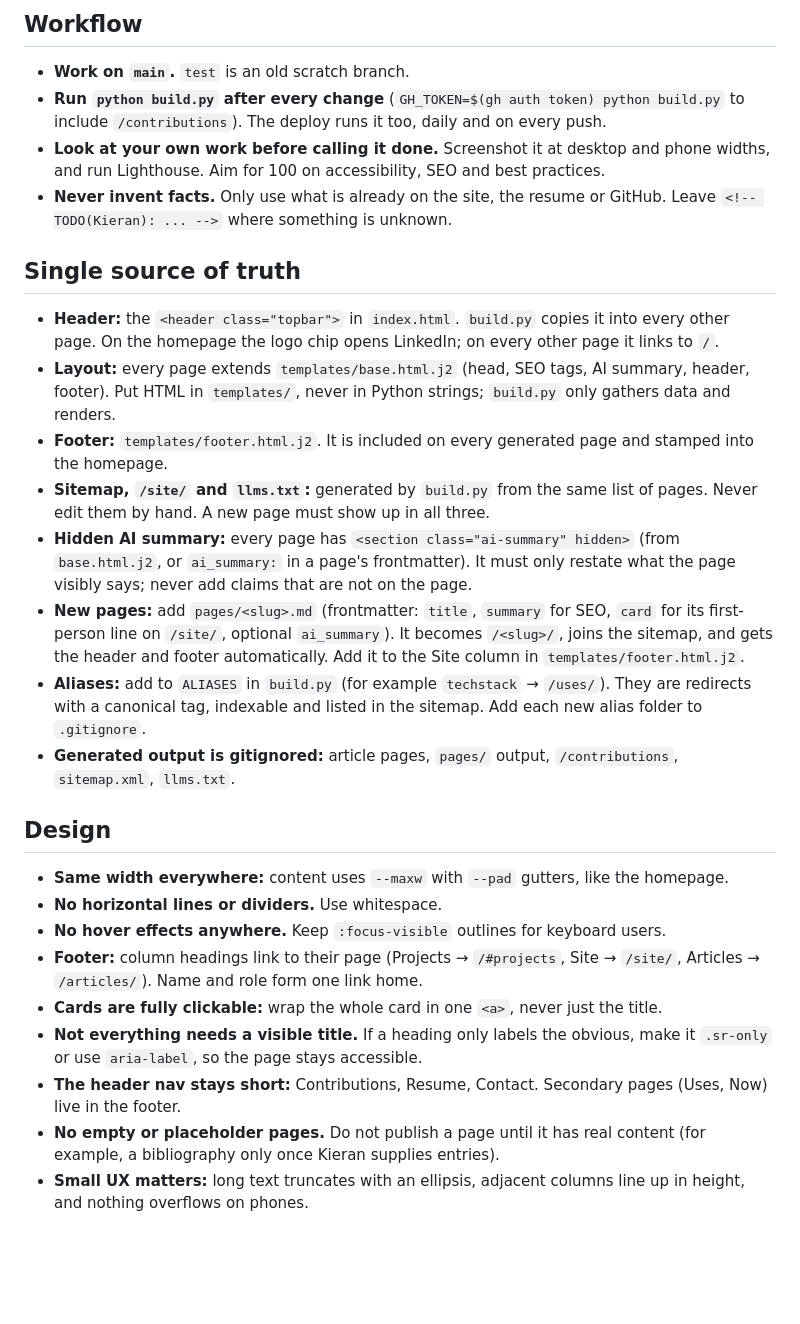
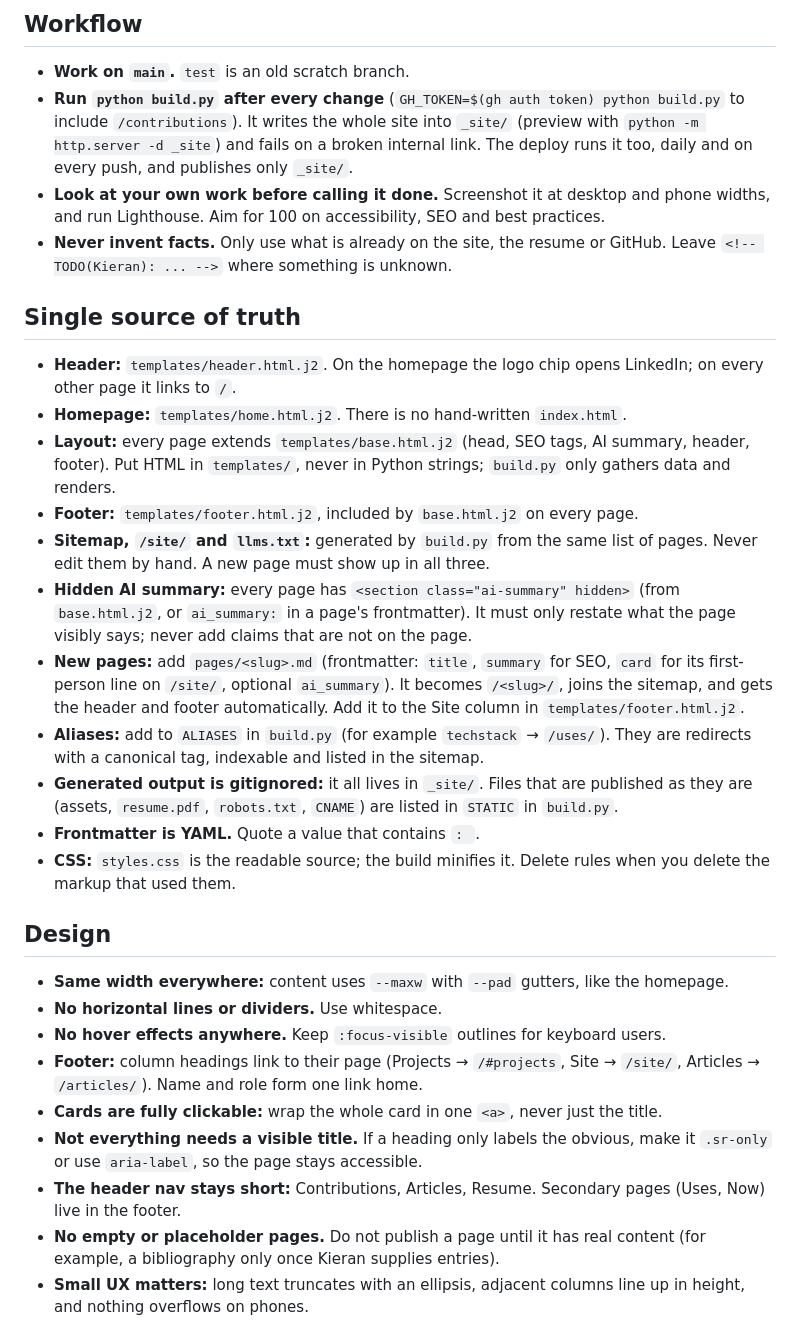
Before and after one commit to kvandeh/kvandeh, a Markdown page: AGENTS.md, the part around the change. Drawn GitHub-style; blank space fills up the shorter version.

Commit message:
AGENTS.md: document templates, _site/ and YAML frontmatter
Co-Authored-By: Claude Opus 5.5 <noreply@anthropic.com>

```diff
--- a/AGENTS.md
+++ b/AGENTS.md
@@ -5,20 +5,23 @@ Rules for any agent (or person) editing kcvdh.com. These come straight from Kier
 ## Workflow
 
 - **Work on `main`.** `test` is an old scratch branch.
-- **Run `python build.py` after every change** (`GH_TOKEN=$(gh auth token) python build.py` to include `/contributions`). The deploy runs it too, daily and on every push.
+- **Run `python build.py` after every change** (`GH_TOKEN=$(gh auth token) python build.py` to include `/contributions`). It writes the whole site into `_site/` (preview with `python -m http.server -d _site`) and fails on a broken internal link. The deploy runs it too, daily and on every push, and publishes only `_site/`.
 - **Look at your own work before calling it done.** Screenshot it at desktop and phone widths, and run Lighthouse. Aim for 100 on accessibility, SEO and best practices.
 - **Never invent facts.** Only use what is already on the site, the resume or GitHub. Leave `<!-- TODO(Kieran): ... -->` where something is unknown.
 
 ## Single source of truth
 
-- **Header:** the `<header class="topbar">` in `index.html`. `build.py` copies it into every other page. On the homepage the logo chip opens LinkedIn; on every other page it links to `/`.
+- **Header:** `templates/header.html.j2`. On the homepage the logo chip opens LinkedIn; on every other page it links to `/`.
+- **Homepage:** `templates/home.html.j2`. There is no hand-written `index.html`.
 - **Layout:** every page extends `templates/base.html.j2` (head, SEO tags, AI summary, header, footer). Put HTML in `templates/`, never in Python strings; `build.py` only gathers data and renders.
-- **Footer:** `templates/footer.html.j2`. It is included on every generated page and stamped into the homepage.
+- **Footer:** `templates/footer.html.j2`, included by `base.html.j2` on every page.
 - **Sitemap, `/site/` and `llms.txt`:** generated by `build.py` from the same list of pages. Never edit them by hand. A new page must show up in all three.
 - **Hidden AI summary:** every page has `<section class="ai-summary" hidden>` (from `base.html.j2`, or `ai_summary:` in a page's frontmatter). It must only restate what the page visibly says; never add claims that are not on the page.
 - **New pages:** add `pages/<slug>.md` (frontmatter: `title`, `summary` for SEO, `card` for its first-person line on `/site/`, optional `ai_summary`). It becomes `/<slug>/`, joins the sitemap, and gets the header and footer automatically. Add it to the Site column in `templates/footer.html.j2`.
-- **Aliases:** add to `ALIASES` in `build.py` (for example `techstack` → `/uses/`). They are redirects with a canonical tag, indexable and listed in the sitemap. Add each new alias folder to `.gitignore`.
-- **Generated output is gitignored:** article pages, `pages/` output, `/contributions`, `sitemap.xml`, `llms.txt`.
+- **Aliases:** add to `ALIASES` in `build.py` (for example `techstack` → `/uses/`). They are redirects with a canonical tag, indexable and listed in the sitemap.
+- **Generated output is gitignored:** it all lives in `_site/`. Files that are published as they are (assets, `resume.pdf`, `robots.txt`, `CNAME`) are listed in `STATIC` in `build.py`.
+- **Frontmatter is YAML.** Quote a value that contains `: `.
+- **CSS:** `styles.css` is the readable source; the build minifies it. Delete rules when you delete the markup that used them.
 
 ## Design
 
@@ -28,7 +31,7 @@ Rules for any agent (or person) editing kcvdh.com. These come straight from Kier
 - **Footer:** column headings link to their page (Projects → `/#projects`, Site → `/site/`, Articles → `/articles/`). Name and role form one link home.
 - **Cards are fully clickable:** wrap the whole card in one `<a>`, never just the title.
 - **Not everything needs a visible title.** If a heading only labels the obvious, make it `.sr-only` or use `aria-label`, so the page stays accessible.
-- **The header nav stays short:** Contributions, Resume, Contact. Secondary pages (Uses, Now) live in the footer.
+- **The header nav stays short:** Contributions, Articles, Resume. Secondary pages (Uses, Now) live in the footer.
 - **No empty or placeholder pages.** Do not publish a page until it has real content (for example, a bibliography only once Kieran supplies entries).
 - **Small UX matters:** long text truncates with an ellipsis, adjacent columns line up in height, and nothing overflows on phones.
 - **Reuse existing classes** (`.post`, `.acard`, `.article-grid`, `.foot`) before writing new CSS.
```
